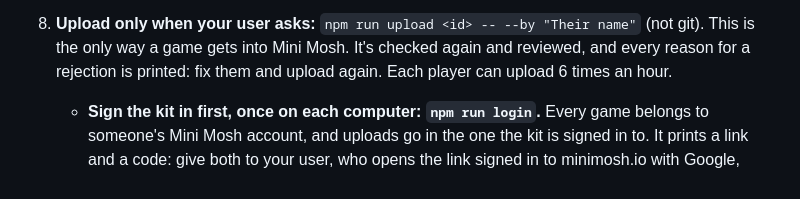
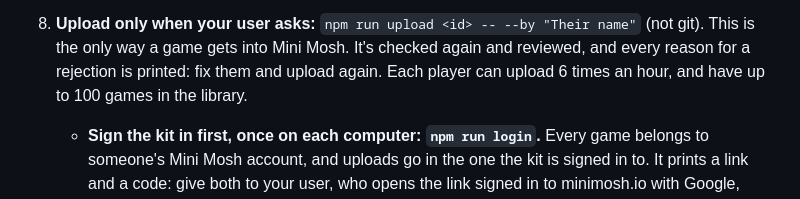
Before and after one commit to bryancurran/mini-mayhem-kit, a Markdown page: AGENTS.md, the part around the change. Rendered like a GitHub page.

```diff
--- a/AGENTS.md
+++ b/AGENTS.md
@@ -91,7 +91,7 @@ netcode, spectators, the results screen and coins. You write the rules and the l
 8. **Upload only when your user asks:** `npm run upload <id> -- --by "Their name"` (not git).
    This is the only way a game gets into Mini Mosh. It's checked
    again and reviewed, and every reason for a rejection is printed: fix them and upload again.
-   Each player can upload 6 times an hour.
+   Each player can upload 6 times an hour, and have up to 100 games in the library.
    - **Sign the kit in first, once on each computer: `npm run login`.** Every game belongs to
      someone's Mini Mosh account, and uploads go in the one the kit is signed in to. It prints a
      link and a code: give both to your user, who opens the link signed in to minimosh.io with
```
Also changed, not shown: docs/making-games.md (+3 -0 lines).
